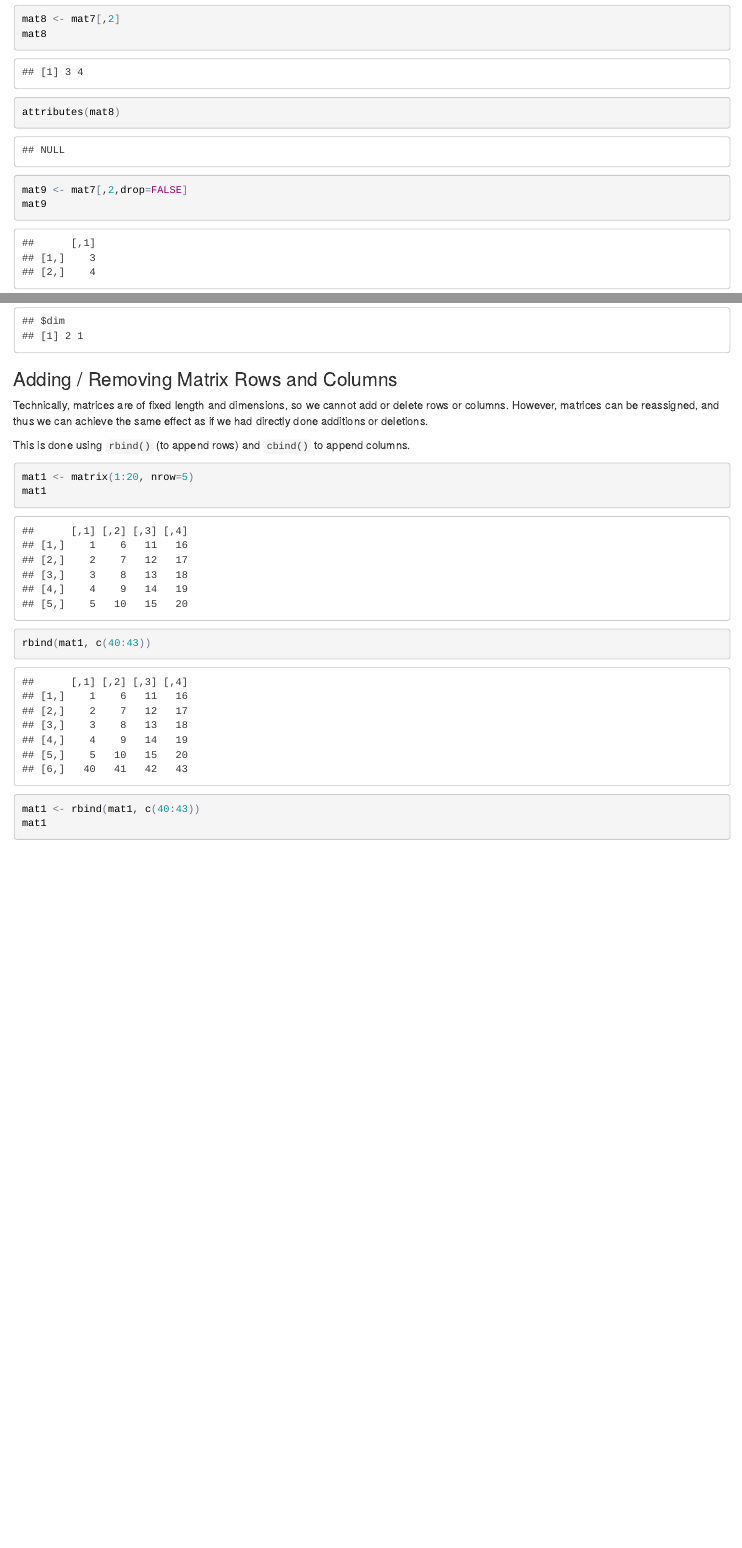
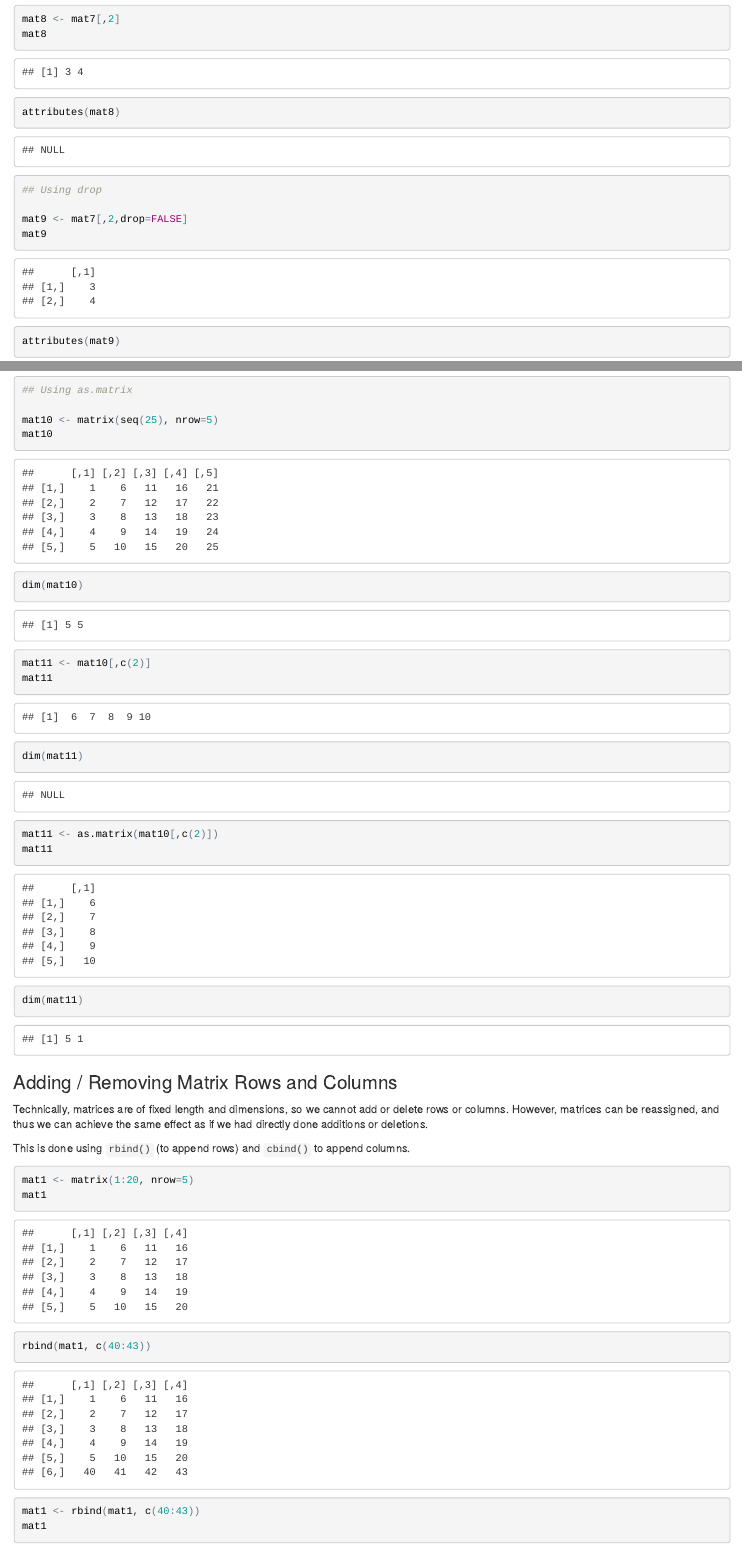
Before and after one commit to nvenkataraman1/RProgrammingWorkshop, an R Markdown document (sessions/w2/README.rmd): the page in a window 1100 px wide, from 16080 px down, and a second part further down, joined at a grey line. The pictures show the output file sessions/w2/README.html that the author committed with the source, opened offline.

Commit message:
added as.matrix demo

````diff
--- a/sessions/w2/README.rmd
+++ b/sessions/w2/README.rmd
@@ -461,9 +461,26 @@ mat8 <- mat7[,2]
 mat8
 attributes(mat8)
 
+## Using drop
+
 mat9 <- mat7[,2,drop=FALSE]
 mat9
 attributes(mat9)
+
+
+## Using as.matrix
+
+mat10 <- matrix(seq(25), nrow=5)
+mat10
+dim(mat10)
+
+mat11 <- mat10[,c(2)]
+mat11
+dim(mat11)
+
+mat11 <- as.matrix(mat10[,c(2)])
+mat11
+dim(mat11)
 
 ```
 ### Adding / Removing Matrix Rows and Columns
````
Also changed, not shown: sessions/w2/README.html.
